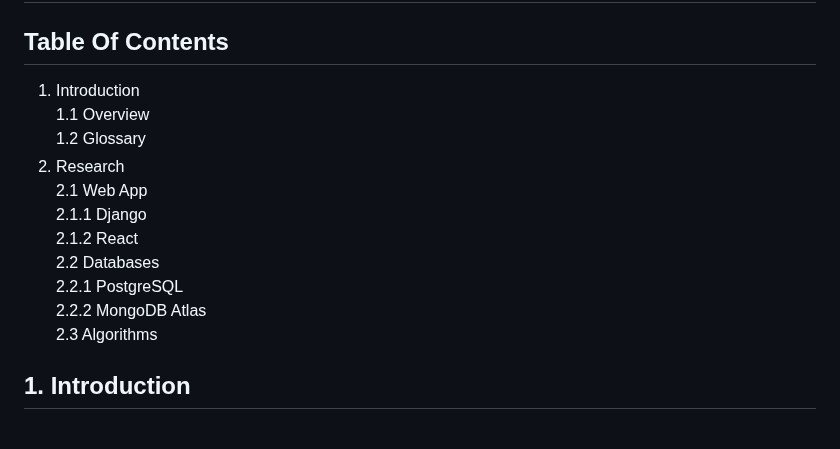
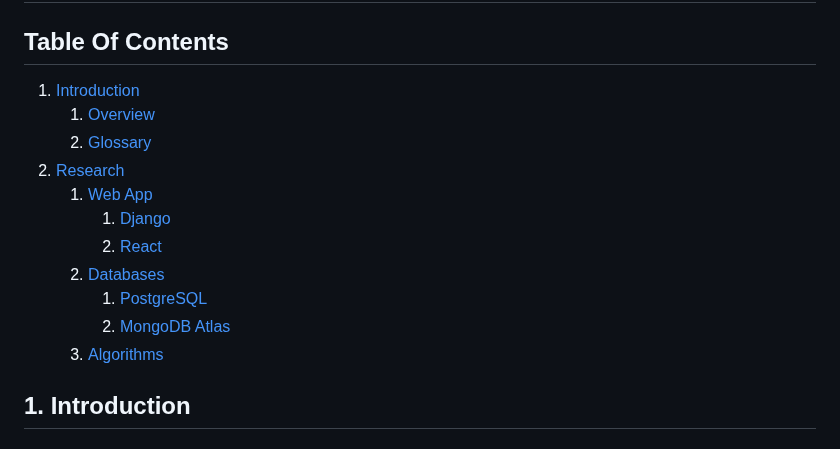
Before and after one commit to jay-kav/Trip-Planner, a Markdown page: technical_manual/technical_specification.md, the part around the change. GitHub-like rendering.

```diff
--- a/technical_manual/technical_specification.md
+++ b/technical_manual/technical_specification.md
@@ -1,18 +1,17 @@
 # Technical Specification
 ## Table Of Contents
 
-1. Introduction \
-1.1 Overview
-1.2 Glossary
-2. Research\
-2.1 Web App\
-2.1.1 Django
-2.1.2 React \
-2.2 Databases
-2.2.1 PostgreSQL
-2.2.2 MongoDB Atlas \
-2.3 Algorithms
-
+1. [Introduction](#1-introduction)
+    1. [Overview](#11-overview)
+    2. [Glossary](#12-glossary)
+2. [Research](#2-research)
+    1. [Web App](#21-web-app)
+        1. [Django](#211-django)
+        2. [React](#212-react)
+    2. [Databases](#22-databases)
+        1. [PostgreSQL](#221-postgresql)
+        2. [MongoDB Atlas](#222-mongoDB-atlas)
+    3. [Algorithms](#3-algorithms)
 
 ## 1. Introduction
 ### 1.1 Overview
```
